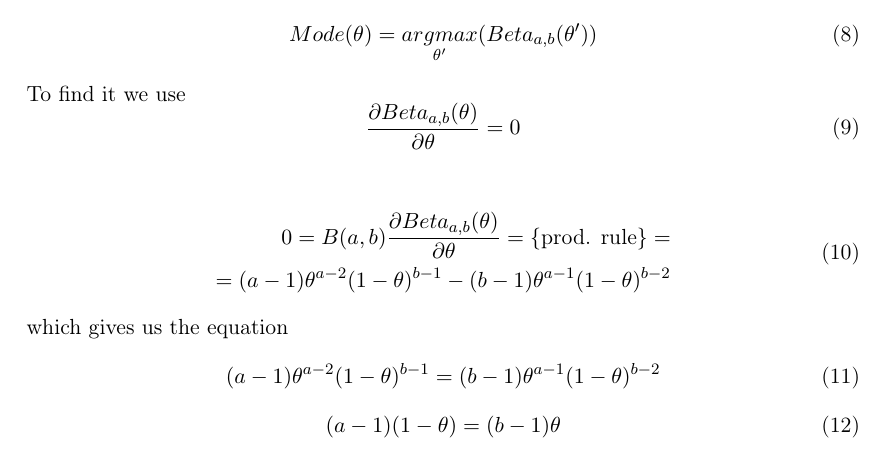
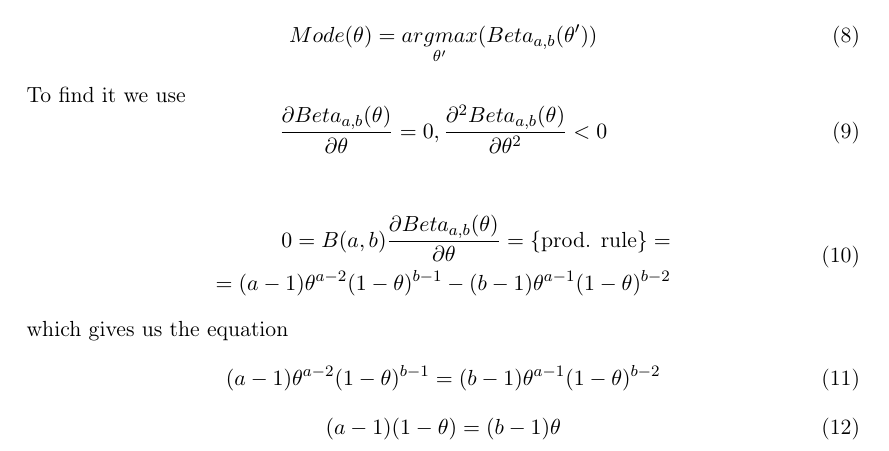
Before and after one commit to Jim-Holmstroem/dd2447, a LaTeX problem sheet (homework/homework1/doc.tex): part of page 2 of 4, cut so that both start at the same text. Compiled offline with pdfLaTeX.

Commit message:
minor fixes in homework1

```diff
--- a/homework/homework1/doc.tex
+++ b/homework/homework1/doc.tex
@@ -63,7 +63,8 @@ titlepage=false,headings=small,parskip=half,version=last]{scrartcl}
     \end{equation}
     To find it we use
     \begin{equation}
-        \partdev{Beta_{a,b}(\theta)}{\theta}=0
+        \partdev{Beta_{a,b}(\theta)}{\theta}=0,
+        \doublepartdev{Beta_{a,b}(\theta)}{\theta}<0
     \end{equation}
 
     \begin{equation}
```
Also changed, not shown: homework/homework1/doc.pdf.
